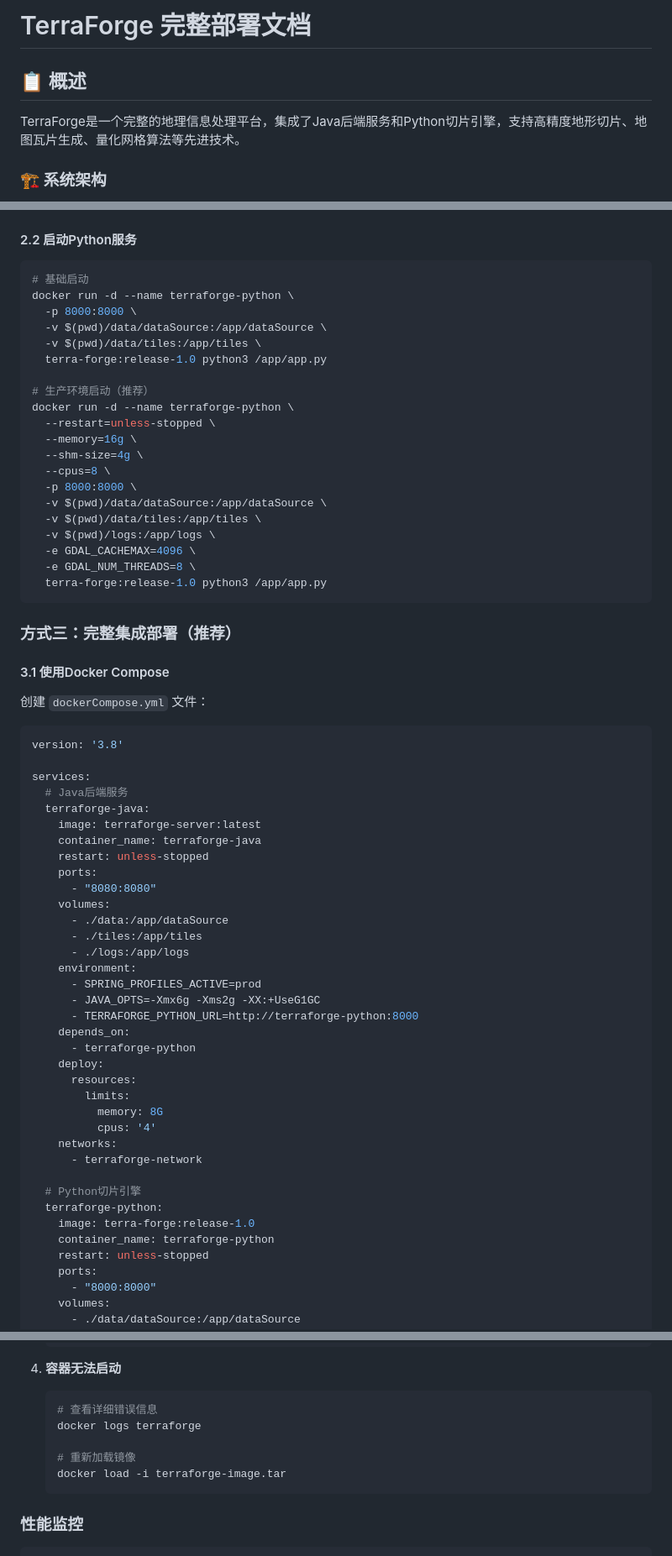
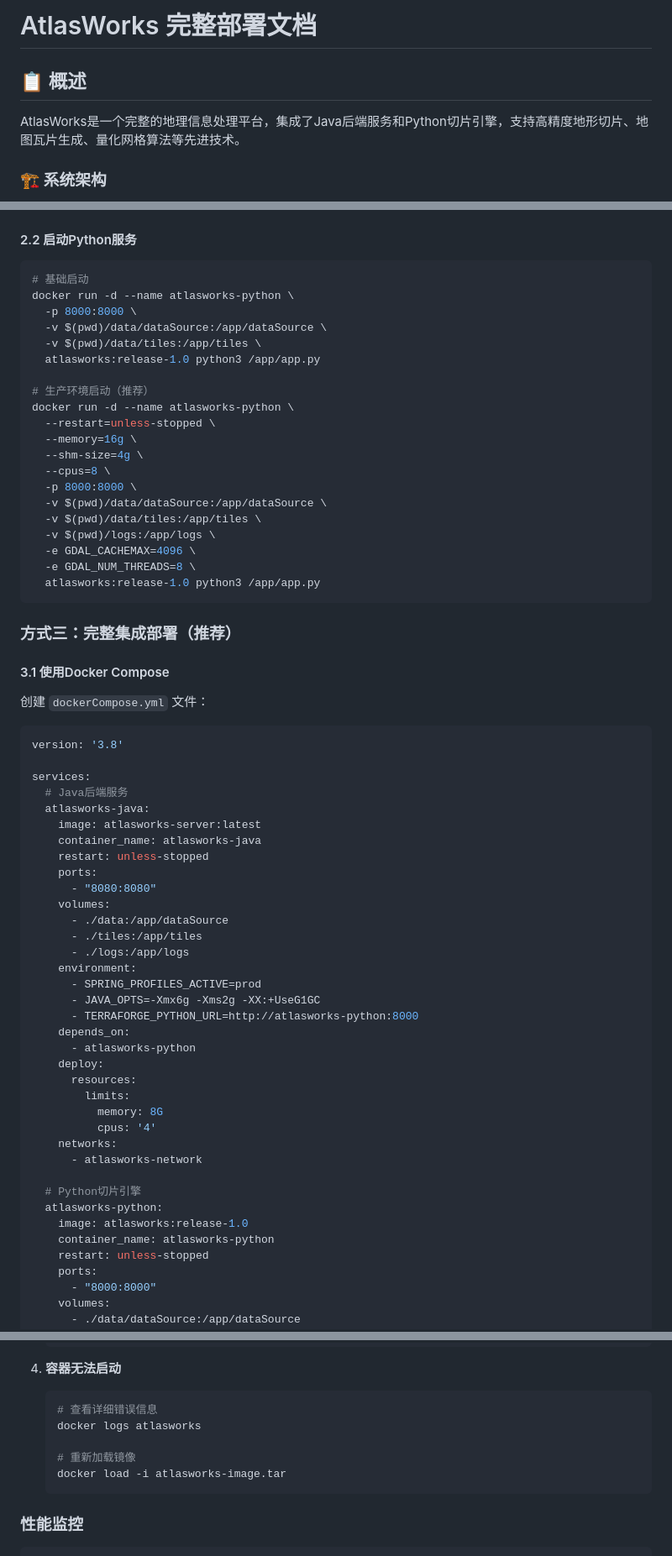
Before and after one commit to Xushi-Tom/atlasWorks, a Markdown page: docs/legacy/terraForgeDeploymentGuide.md, 3 parts joined by grey strips. Shown at 84% size. Drawn GitHub-style.

````diff
--- a/docs/legacy/terraForgeDeploymentGuide.md
+++ b/docs/legacy/terraForgeDeploymentGuide.md
@@ -1,8 +1,8 @@
-# TerraForge 完整部署文档
+# AtlasWorks 完整部署文档
 
 ## 📋 概述
 
-TerraForge是一个完整的地理信息处理平台，集成了Java后端服务和Python切片引擎，支持高精度地形切片、地图瓦片生成、量化网格算法等先进技术。
+AtlasWorks是一个完整的地理信息处理平台，集成了Java后端服务和Python切片引擎，支持高精度地形切片、地图瓦片生成、量化网格算法等先进技术。
 
 ### 🏗️ 系统架构
 - **Java后端**: Spring Boot + MyBatis Plus，提供Web API和业务逻辑
@@ -107,14 +107,14 @@ docker images | grep terra-forge
 
 ```bash
 # 基础启动
-docker run -d --name terraforge-python \
+docker run -d --name atlasworks-python \
   -p 8000:8000 \
   -v $(pwd)/data/dataSource:/app/dataSource \
   -v $(pwd)/data/tiles:/app/tiles \
-  terra-forge:release-1.0 python3 /app/app.py
+  atlasworks:release-1.0 python3 /app/app.py
 
 # 生产环境启动（推荐）
-docker run -d --name terraforge-python \
+docker run -d --name atlasworks-python \
   --restart=unless-stopped \
   --memory=16g \
   --shm-size=4g \
@@ -125,7 +125,7 @@ docker run -d --name terraforge-python \
   -v $(pwd)/logs:/app/logs \
   -e GDAL_CACHEMAX=4096 \
   -e GDAL_NUM_THREADS=8 \
-  terra-forge:release-1.0 python3 /app/app.py
+  atlasworks:release-1.0 python3 /app/app.py
 ```
 
 ### 方式三：完整集成部署（推荐）
@@ -139,9 +139,9 @@ version: '3.8'
 
 services:
   # Java后端服务
-  terraforge-java:
-    image: terraforge-server:latest
-    container_name: terraforge-java
+  atlasworks-java:
+    image: atlasworks-server:latest
+    container_name: atlasworks-java
     restart: unless-stopped
     ports:
       - "8080:8080"
@@ -152,21 +152,21 @@ services:
     environment:
       - SPRING_PROFILES_ACTIVE=prod
       - JAVA_OPTS=-Xmx6g -Xms2g -XX:+UseG1GC
-      - TERRAFORGE_PYTHON_URL=http://terraforge-python:8000
+      - TERRAFORGE_PYTHON_URL=http://atlasworks-python:8000
     depends_on:
-      - terraforge-python
+      - atlasworks-python
     deploy:
       resources:
         limits:
           memory: 8G
           cpus: '4'
     networks:
-      - terraforge-network
+      - atlasworks-network
 
   # Python切片引擎
-  terraforge-python:
-    image: terra-forge:release-1.0
-    container_name: terraforge-python
+  atlasworks-python:
+    image: atlasworks:release-1.0
+    container_name: atlasworks-python
     restart: unless-stopped
     ports:
       - "8000:8000"
@@ -713,10 +713,10 @@ docker logs --tail 100 terraforge
 4. **容器无法启动**
    ```bash
    # 查看详细错误信息
-   docker logs terraforge
+   docker logs atlasworks
 
    # 重新加载镜像
-   docker load -i terraforge-image.tar
+   docker load -i atlasworks-image.tar
    ```
 
 ### 性能监控
````
Also changed, not shown: other parts of docs/legacy/terraForgeDeploymentGuide.md (+84 -84 lines), docs/legacy/terraForgeApiGuide.md (+12 -12 lines).
